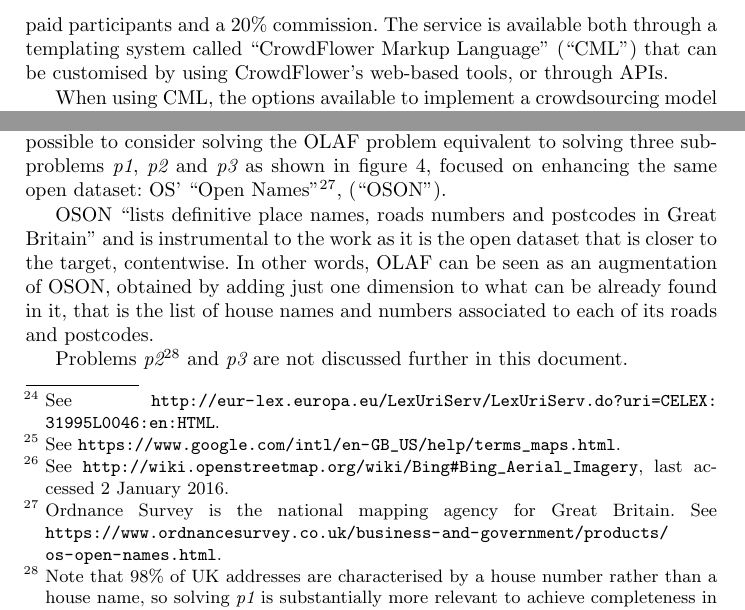
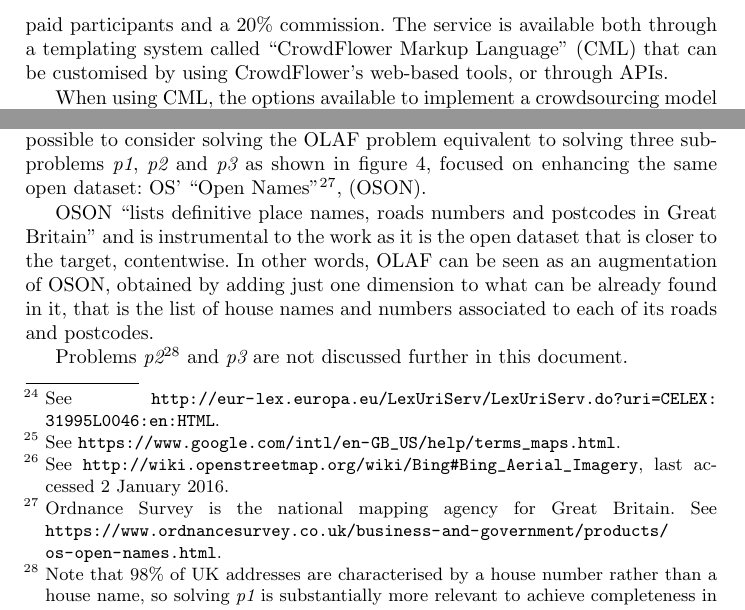
Before and after one commit to Digital-Contraptions-Imaginarium/OLAF-ICWE2016-paper, a LaTeX thesis (0_Main.tex, which reads 3_Platform.tex, 4_Crowdsourcing_OLAF.tex): two parts of pages 10 and 11 of 25, joined at a grey line, cut so that both start at the same text. Compiled offline with pdfLaTeX.

Commit message:
Minor style fixes

```diff
--- a/3_Platform.tex
+++ b/3_Platform.tex
@@ -71,7 +71,7 @@ At the top of the page, for contributors who are new to the task, instructions a
 
 \subsubsection{Components} \leavevmode \\ %% Why is this necessary to get a new line?
 
-\textbf{CrowdFlower} CrowdFlower was chosen as the crowdsourcing platform. It is a Software-as-a-Service platform specialised in hosting data-centred microtasks for volunteer or paid participants. Clients who accept that their data could be re-published as open data by CrowdFlower may access the service under the "Data for Everyone" plan, that has no costs but for the compensation to the paid participants and a 20\% commission. The service is available both through a templating system called "CrowdFlower Markup Language" ("CML") that can be customised by using CrowdFlower's web-based tools, or through APIs.
+\textbf{CrowdFlower} CrowdFlower was chosen as the crowdsourcing platform. It is a Software-as-a-Service platform specialised in hosting data-centred microtasks for volunteer or paid participants. Clients who accept that their data could be re-published as open data by CrowdFlower may access the service under the "Data for Everyone" plan, that has no costs but for the compensation to the paid participants and a 20\% commission. The service is available both through a templating system called "CrowdFlower Markup Language" (CML) that can be customised by using CrowdFlower's web-based tools, or through APIs.
 
 When using CML, the options available to implement a crowdsourcing model - such as how the accuracy of the contributor is assessed or how results are aggregated - are limited by the functionality supported by the system\footnote{For example, CrowdFlower calculates the Workers' agreement simply as the \% of participants who expressed the majority vote, and tasks can be stopped automatically when a target agreement \% is achieved. If one wanted to use a stronger statistical tool to calculate agreement, such as Fleiss' Kappa, that automation cannot be used and the calculation must take place outside of the system.}. In order not to introduce additional components in the system and maximise scalability and high availability, it was decided to rely on CML only and work around its limitations by performing some of the tasks outside of CrowdFlower, e.g. results aggregation.
 
--- a/4_Crowdsourcing_OLAF.tex
+++ b/4_Crowdsourcing_OLAF.tex
@@ -3,7 +3,7 @@
 
 \subsection{How primary open data sources shape the problem}
 
-The availability of reliable relevant open data is central to the definition of the workflow. An assessment of what open data sources were available made it possible to consider solving the OLAF problem equivalent to solving three sub-problems {\it p1}, {\it p2} and {\it p3} as shown in figure \ref{fig:problem_decomposition_1}, focused on enhancing the same open dataset: OS' "Open Names"\footnote{Ordnance Survey is the national mapping agency for Great Britain. See \url{https://www.ordnancesurvey.co.uk/business-and-government/products/os-open-names.html}.}, ("OSON").
+The availability of reliable relevant open data is central to the definition of the workflow. An assessment of what open data sources were available made it possible to consider solving the OLAF problem equivalent to solving three sub-problems {\it p1}, {\it p2} and {\it p3} as shown in figure \ref{fig:problem_decomposition_1}, focused on enhancing the same open dataset: OS' "Open Names"\footnote{Ordnance Survey is the national mapping agency for Great Britain. See \url{https://www.ordnancesurvey.co.uk/business-and-government/products/os-open-names.html}.}, (OSON).
 
 \begin{figure}
 	\includegraphics[width=1.0\textwidth]{problem-decomposition-1.png}
```
Also changed, not shown: 4_Crowdsourcing_OLAF.tex (2 more changed lines).
